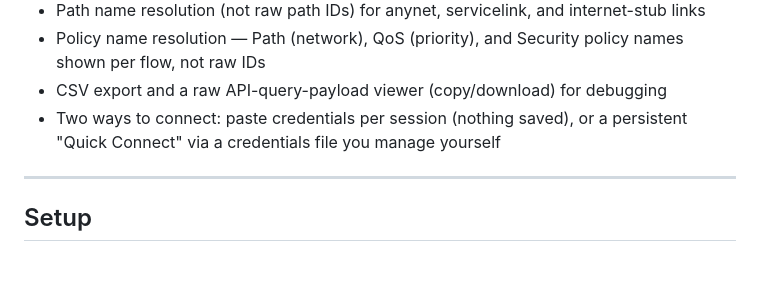
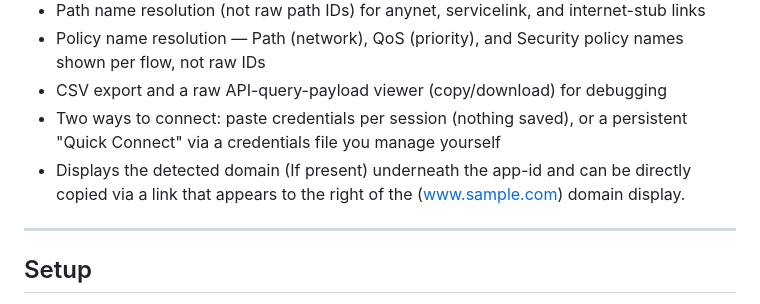
Before and after one commit to jswillingham/Prisma-SD-WAN-Flow-Search-App, a Markdown page: README.md, the part around the change. GitHub-like rendering; blank space fills up the shorter version.

```diff
--- a/README.md
+++ b/README.md
@@ -16,6 +16,7 @@ A standalone Flask tool for searching Prisma SD-WAN flow records across multiple
 - Policy name resolution — Path (network), QoS (priority), and Security policy names shown per flow, not raw IDs
 - CSV export and a raw API-query-payload viewer (copy/download) for debugging
 - Two ways to connect: paste credentials per session (nothing saved), or a persistent "Quick Connect" via a credentials file you manage yourself
+- Displays the detected domain (If present) underneath the app-id and can be directly copied via a link that appears to the right of the (www.sample.com) domain display.
 
 ---
 
```
